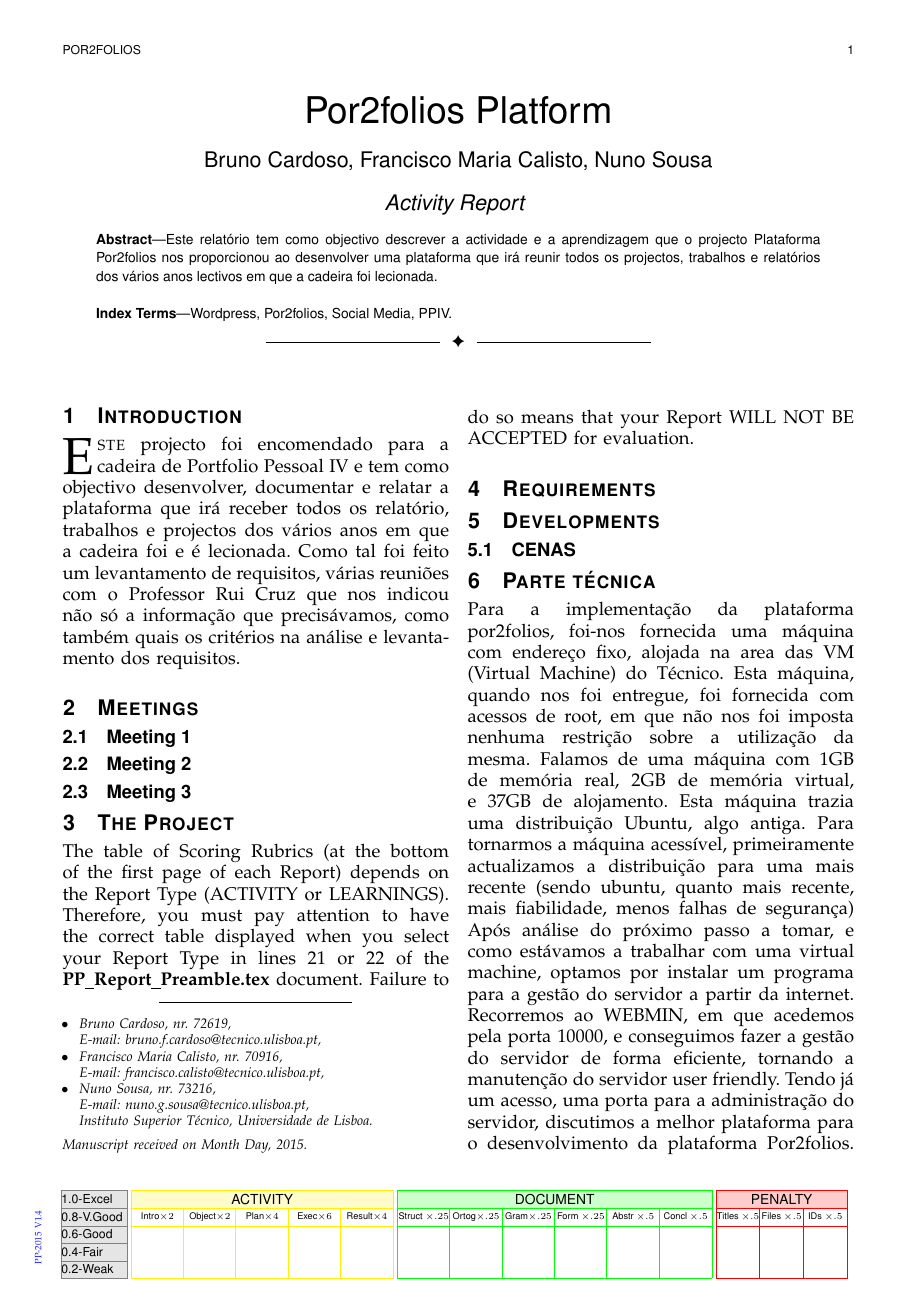
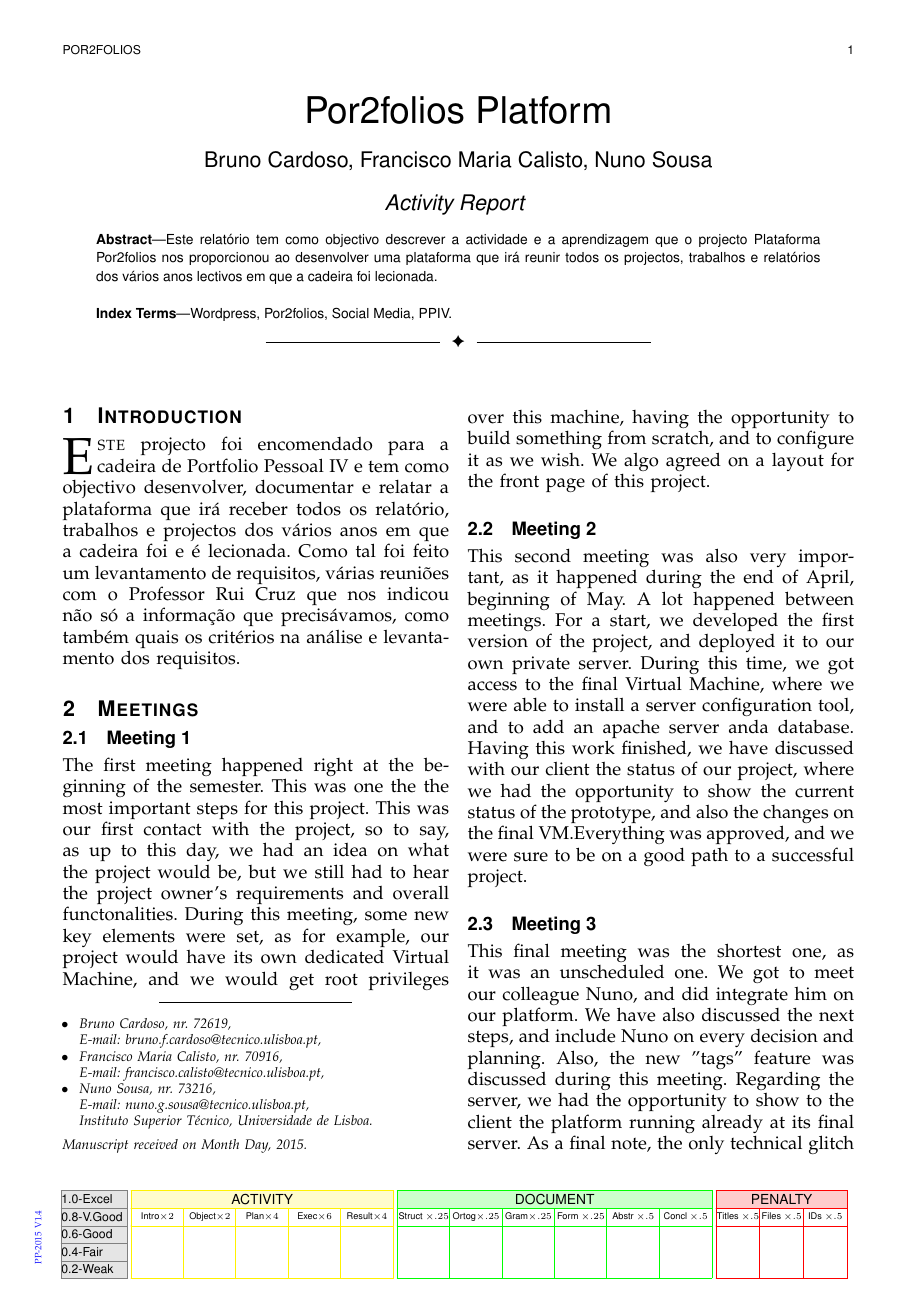
Before and after one commit to FMCalisto/por2folios-reports, a LaTeX paper (src/PP_Report.tex): page 1 of 3. Compiled offline with pdfLaTeX.

Commit message:
meetings added

```diff
--- a/src/PP_Report.tex
+++ b/src/PP_Report.tex
@@ -57,10 +57,18 @@ Wordpress, Por2folios, Social Media, PPIV.
 \section{Meetings}
 
 \subsection{Meeting 1}
+The first meeting happened right at the beginning of the semester. This was one the the most important steps for this project. This was our first contact with the project, so to say, as up to this day, we had an idea on what the project would be, but we still had to hear the project owner's requirements and overall functonalities. During this meeting, some new key elements were set, as for example, our project would have its own dedicated Virtual Machine, and we would get root privileges over this machine, having the opportunity to build something from scratch, and to configure it as we wish.
+	We algo agreed on a layout for the front page of this project.
 
 \subsection{Meeting 2}
+This second meeting was also very important, as it happened during the end of April, beginning of May. A lot happened between meetings. For a start, we developed the first version of the project, and deployed it to our own private server. During this time, we got access to the final Virtual Machine, where we were able to install a server configuration tool, and to add an apache server anda database.
+Having this work finished, we have discussed with our client the status of our project, where we had the opportunity to show the current status of the prototype, and also the changes on the final VM.Everything was approved, and we were sure to be on a good path to a successful project.
 
 \subsection{Meeting 3}
+	This final meeting was the shortest one, as it was an unscheduled one. We got to meet our colleague Nuno, and did integrate him on our platform. We have also discussed the next steps, and include Nuno on every decision and planning. Also, the new "tags" feature was discussed during this meeting.
+	Regarding the server, we had the opportunity to show to the client the platform running already at its final server.
+	As a final note, the only technical glitch to be solved at the end of this meeting was to connect the VM's IP to the final domain.
+	(por2folios.tecnico.ulisboa.pt)
 
 %%%%%%%%%%%%%%%%%%%%%%%%%%%%%%%%%%%%%%%%%%%%%%%%%%%%%%%%%%%%%%%%%%%%%%%%%%%%%%%%
 
```
